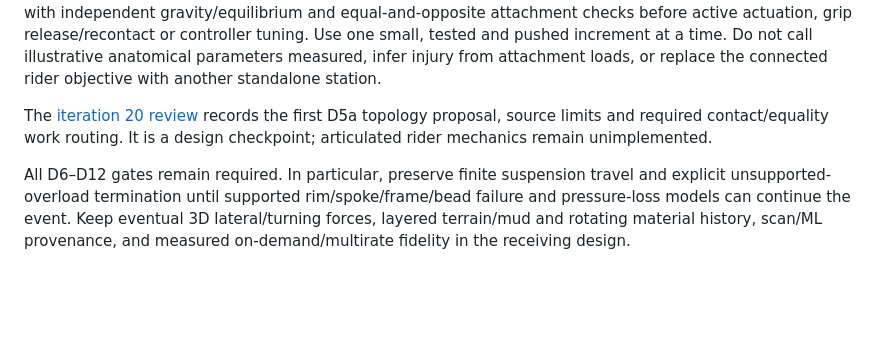
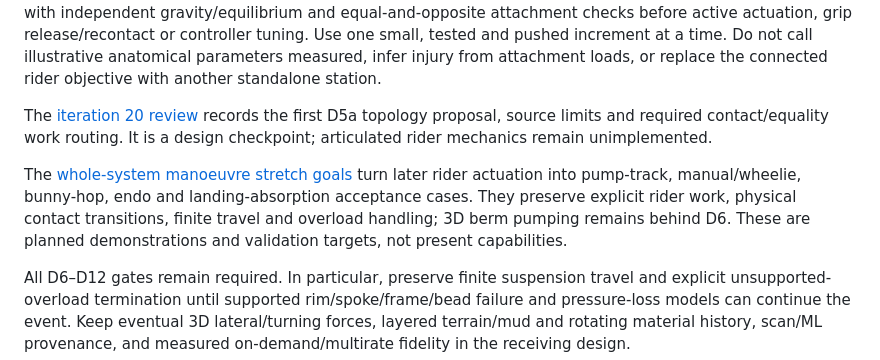
Before and after one commit to CraigHutchinson/BikeLab, a Markdown page: docs/DYNAMICS_DELIVERY_PLAN.md, the part around the change. GitHub-like rendering; blank space fills up the shorter version.

Commit message:
Define pumping and manoeuvre acceptance stretch goals

```diff
--- a/docs/DYNAMICS_DELIVERY_PLAN.md
+++ b/docs/DYNAMICS_DELIVERY_PLAN.md
@@ -78,4 +78,6 @@ Next D5 starts with a bounded, source-backed planar rider attachment design on t
 
 The [iteration 20 review](ITERATION_20_REVIEW.md) records the first D5a topology proposal, source limits and required contact/equality work routing. It is a design checkpoint; articulated rider mechanics remain unimplemented.
 
+The [whole-system manoeuvre stretch goals](RIDER_MANOEUVRES.md) turn later rider actuation into pump-track, manual/wheelie, bunny-hop, endo and landing-absorption acceptance cases. They preserve explicit rider work, physical contact transitions, finite travel and overload handling; 3D berm pumping remains behind D6. These are planned demonstrations and validation targets, not present capabilities.
+
 All D6–D12 gates remain required. In particular, preserve finite suspension travel and explicit unsupported-overload termination until supported rim/spoke/frame/bead failure and pressure-loss models can continue the event. Keep eventual 3D lateral/turning forces, layered terrain/mud and rotating material history, scan/ML provenance, and measured on-demand/multirate fidelity in the receiving design.
```
Also changed, not shown: docs/ITERATION_20_REVIEW.md (+2 -0 lines), docs/RIDER_MANOEUVRES.md (added, +40 -0 lines).
